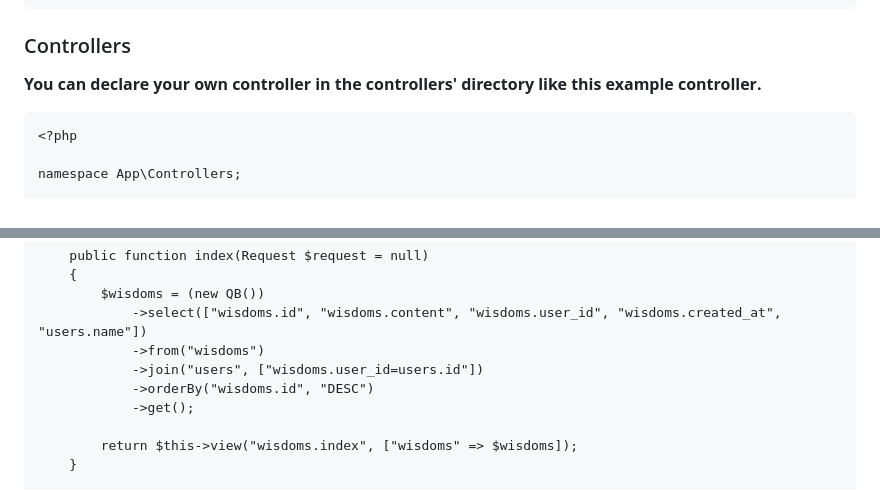
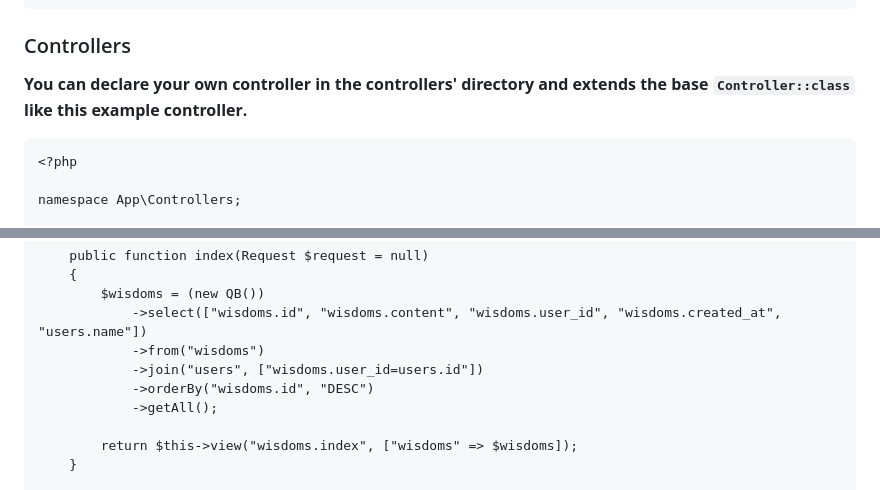
Before and after one commit to salaheldeen911/simple_php_oop_mvc_framework, a Markdown page: README.md, 2 parts joined by grey strips. Drawn GitHub-style.

````diff
--- a/README.md
+++ b/README.md
@@ -16,8 +49,8 @@ $router
     ->delete('/wisdoms/{id}', [WisdomController::class, 'delete'])
 ```
 ### Controllers
-**You can declare your own controller in the controllers' directory like this example controller.**
-<be>
+**You can declare your own controller in the controllers' directory and extends the base ```Controller::class``` like this example controller.**
+<br>
 ```
 <?php
 
@@ -44,7 +77,7 @@ class WisdomController extends Controller
             ->from("wisdoms")
             ->join("users", ["wisdoms.user_id=users.id"])
             ->orderBy("wisdoms.id", "DESC")
-            ->get();
+            ->getAll();
 
         return $this->view("wisdoms.index", ["wisdoms" => $wisdoms]);
     }
````
Also changed, not shown: other parts of README.md (+50 -5 lines).
